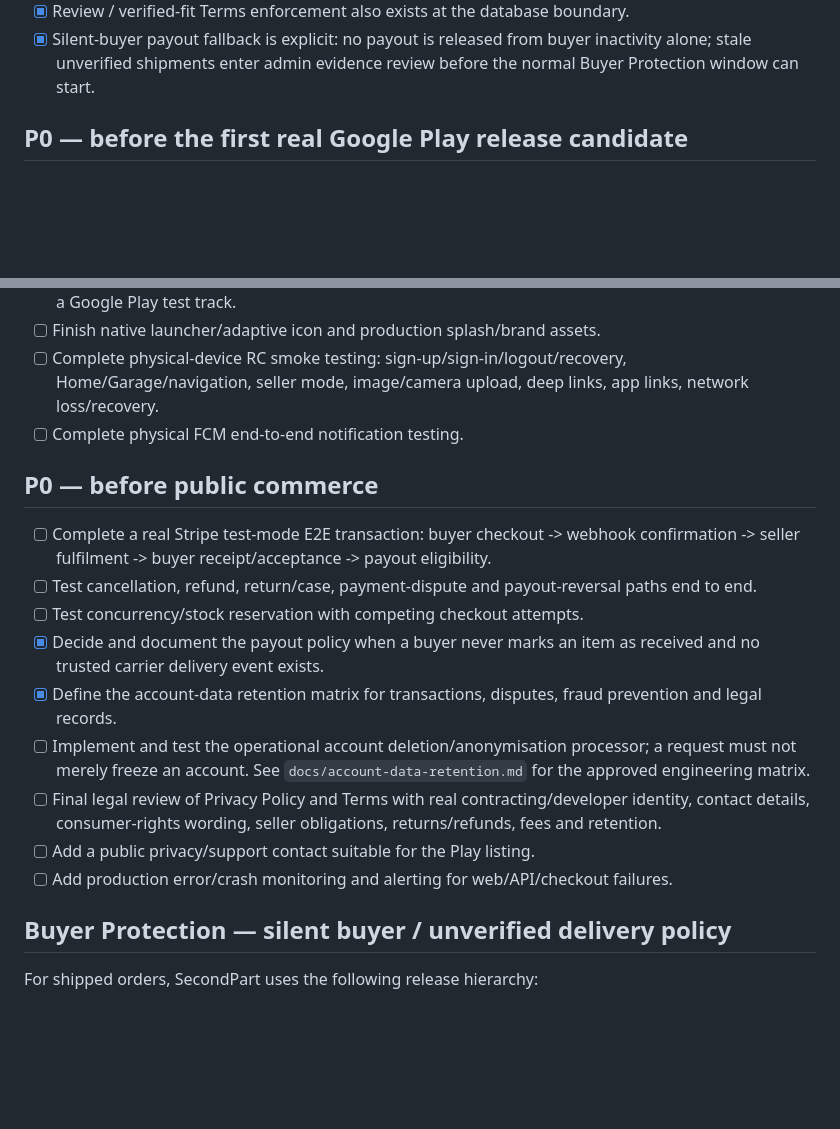
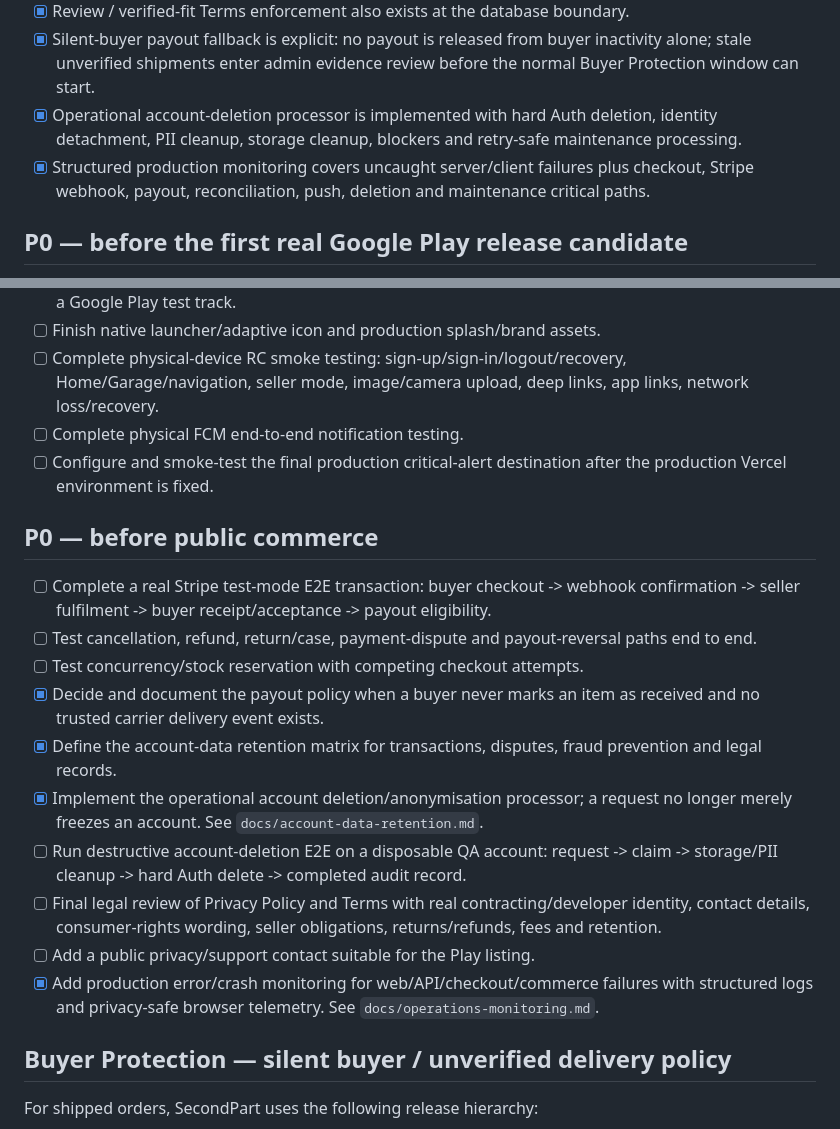
Before and after one commit to keisaj9006/SecondPartShop, a Markdown page: docs/launch-readiness.md, 2 parts joined by grey strips. Rendered like a GitHub page; blank space fills up the shorter version.

Commit message:
docs: mark monitoring and deletion processor code ready

```diff
--- a/docs/launch-readiness.md
+++ b/docs/launch-readiness.md
@@ -39,6 +39,8 @@ This document is the canonical launch checklist for the Android / Google Play an
 - [x] Seller listing/profile/photo UGC, bulk inventory imports, reviews/fit feedback and Find My Part requests are Terms-gated across relevant web/mobile paths.
 - [x] Review / verified-fit Terms enforcement also exists at the database boundary.
 - [x] Silent-buyer payout fallback is explicit: no payout is released from buyer inactivity alone; stale unverified shipments enter admin evidence review before the normal Buyer Protection window can start.
+- [x] Operational account-deletion processor is implemented with hard Auth deletion, identity detachment, PII cleanup, storage cleanup, blockers and retry-safe maintenance processing.
+- [x] Structured production monitoring covers uncaught server/client failures plus checkout, Stripe webhook, payout, reconciliation, push, deletion and maintenance critical paths.
 
 ## P0 — before the first real Google Play release candidate
 
@@ -50,6 +52,7 @@ This document is the canonical launch checklist for the Android / Google Play an
 - [ ] Finish native launcher/adaptive icon and production splash/brand assets.
 - [ ] Complete physical-device RC smoke testing: sign-up/sign-in/logout/recovery, Home/Garage/navigation, seller mode, image/camera upload, deep links, app links, network loss/recovery.
 - [ ] Complete physical FCM end-to-end notification testing.
+- [ ] Configure and smoke-test the final production critical-alert destination after the production Vercel environment is fixed.
 
 ## P0 — before public commerce
 
@@ -58,10 +61,11 @@ This document is the canonical launch checklist for the Android / Google Play an
 - [ ] Test concurrency/stock reservation with competing checkout attempts.
 - [x] Decide and document the payout policy when a buyer never marks an item as received and no trusted carrier delivery event exists.
 - [x] Define the account-data retention matrix for transactions, disputes, fraud prevention and legal records.
-- [ ] Implement and test the operational account deletion/anonymisation processor; a request must not merely freeze an account. See `docs/account-data-retention.md` for the approved engineering matrix.
+- [x] Implement the operational account deletion/anonymisation processor; a request no longer merely freezes an account. See `docs/account-data-retention.md`.
+- [ ] Run destructive account-deletion E2E on a disposable QA account: request -> claim -> storage/PII cleanup -> hard Auth delete -> completed audit record.
 - [ ] Final legal review of Privacy Policy and Terms with real contracting/developer identity, contact details, consumer-rights wording, seller obligations, returns/refunds, fees and retention.
 - [ ] Add a public privacy/support contact suitable for the Play listing.
-- [ ] Add production error/crash monitoring and alerting for web/API/checkout failures.
+- [x] Add production error/crash monitoring for web/API/checkout/commerce failures with structured logs and privacy-safe browser telemetry. See `docs/operations-monitoring.md`.
 
 ## Buyer Protection — silent buyer / unverified delivery policy
 
```
Also changed, not shown: other parts of docs/launch-readiness.md (+1 -1 lines).
